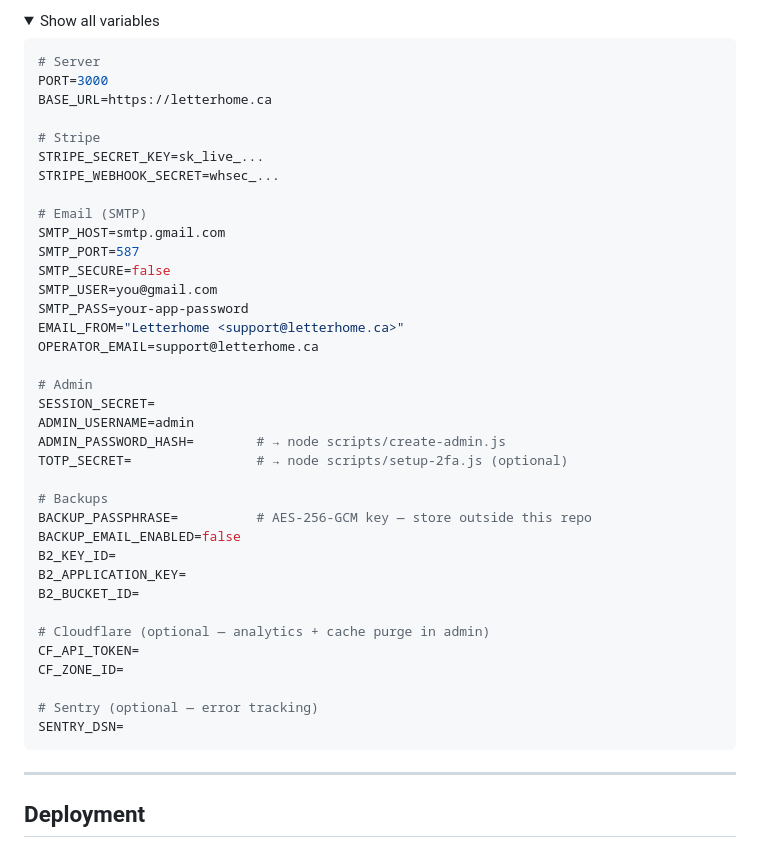
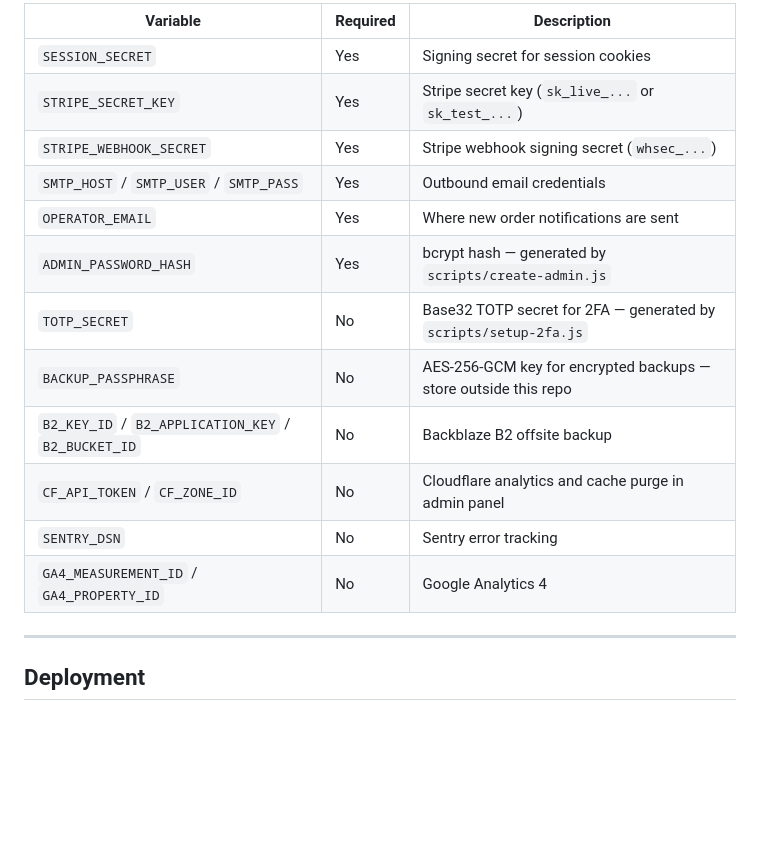
Before and after one commit to officenotfound/LetterHome, a Markdown page: README.md, the part around one of its changes. Drawn GitHub-style; folded sections open; blank space fills up the shorter version.

````diff
--- a/README.md
+++ b/README.md
@@ -157,47 +164,18 @@ Full documentation is in `.env.example`. Key groups:
 
-<details>
-<summary>Show all variables</summary>
-
-```env
-# Server
-PORT=3000
-BASE_URL=https://letterhome.ca
-
-# Stripe
-STRIPE_SECRET_KEY=sk_live_...
-STRIPE_WEBHOOK_SECRET=whsec_...
-
-# Email (SMTP)
-SMTP_HOST=smtp.gmail.com
-SMTP_PORT=587
-SMTP_SECURE=false
-SMTP_USER=you@gmail.com
-SMTP_PASS=your-app-password
-EMAIL_FROM="Letterhome <support@letterhome.ca>"
-OPERATOR_EMAIL=support@letterhome.ca
-
-# Admin
-SESSION_SECRET=
-ADMIN_USERNAME=admin
-ADMIN_PASSWORD_HASH=        # → node scripts/create-admin.js
-TOTP_SECRET=                # → node scripts/setup-2fa.js (optional)
-
-# Backups
-BACKUP_PASSPHRASE=          # AES-256-GCM key — store outside this repo
-BACKUP_EMAIL_ENABLED=false
-B2_KEY_ID=
-B2_APPLICATION_KEY=
-B2_BUCKET_ID=
-
-# Cloudflare (optional — analytics + cache purge in admin)
-CF_API_TOKEN=
-CF_ZONE_ID=
-
-# Sentry (optional — error tracking)
-SENTRY_DSN=
-```
-
-</details>
+| Variable | Required | Description |
+|---|---|---|
+| `SESSION_SECRET` | Yes | Signing secret for session cookies |
+| `STRIPE_SECRET_KEY` | Yes | Stripe secret key (`sk_live_...` or `sk_test_...`) |
+| `STRIPE_WEBHOOK_SECRET` | Yes | Stripe webhook signing secret (`whsec_...`) |
+| `SMTP_HOST` / `SMTP_USER` / `SMTP_PASS` | Yes | Outbound email credentials |
+| `OPERATOR_EMAIL` | Yes | Where new order notifications are sent |
+| `ADMIN_PASSWORD_HASH` | Yes | bcrypt hash — generated by `scripts/create-admin.js` |
+| `TOTP_SECRET` | No | Base32 TOTP secret for 2FA — generated by `scripts/setup-2fa.js` |
+| `BACKUP_PASSPHRASE` | No | AES-256-GCM key for encrypted backups — store outside this repo |
+| `B2_KEY_ID` / `B2_APPLICATION_KEY` / `B2_BUCKET_ID` | No | Backblaze B2 offsite backup |
+| `CF_API_TOKEN` / `CF_ZONE_ID` | No | Cloudflare analytics and cache purge in admin panel |
+| `SENTRY_DSN` | No | Sentry error tracking |
+| `GA4_MEASUREMENT_ID` / `GA4_PROPERTY_ID` | No | Google Analytics 4 |
 
 ---
 
````
Also changed, not shown: other parts of README.md (+128 -102 lines).
